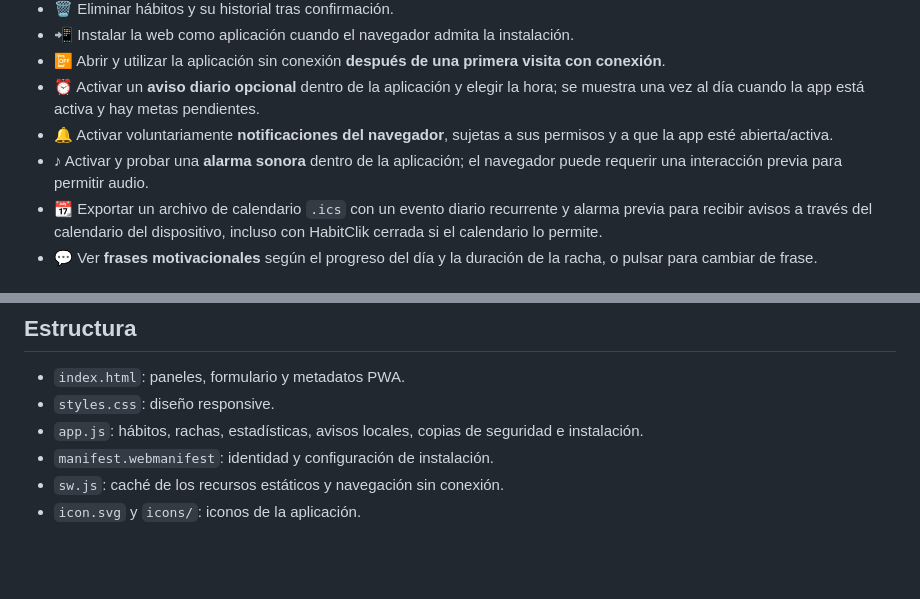
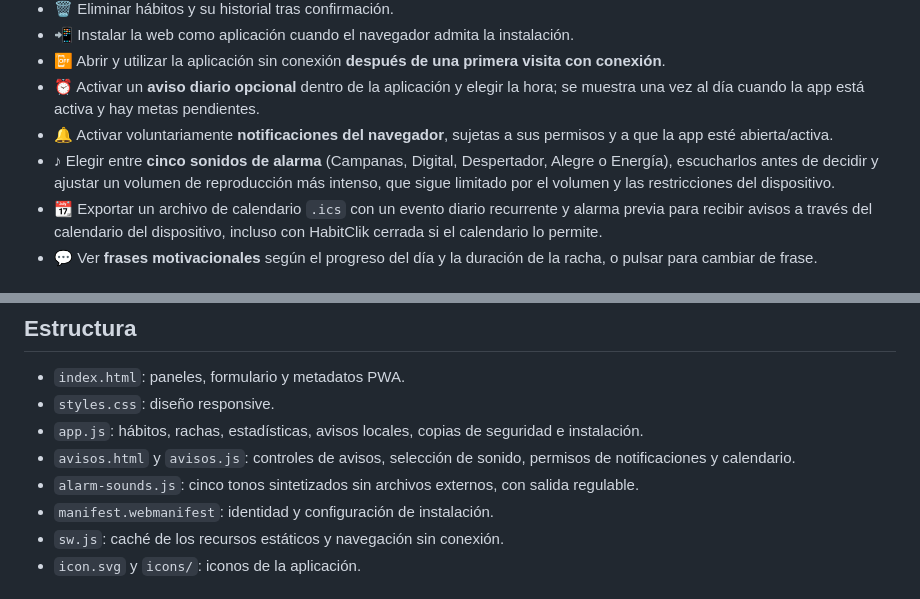
Before and after one commit to Krezj97/HabitClik, a Markdown page: README.md, 2 parts joined by grey strips. Rendered like a GitHub page; blank space fills up the shorter version.

Commit message:
docs(audio): document five customizable alarms and louder browser-limited volume

```diff
--- a/README.md
+++ b/README.md
@@ -15,7 +15,7 @@
 - 📴 Abrir y utilizar la aplicación sin conexión **después de una primera visita con conexión**.
 - ⏰ Activar un **aviso diario opcional** dentro de la aplicación y elegir la hora; se muestra una vez al día cuando la app está activa y hay metas pendientes.
 - 🔔 Activar voluntariamente **notificaciones del navegador**, sujetas a sus permisos y a que la app esté abierta/activa.
-- ♪ Activar y probar una **alarma sonora** dentro de la aplicación; el navegador puede requerir una interacción previa para permitir audio.
+- ♪ Elegir entre **cinco sonidos de alarma** (Campanas, Digital, Despertador, Alegre o Energía), escucharlos antes de decidir y ajustar un volumen de reproducción más intenso, que sigue limitado por el volumen y las restricciones del dispositivo.
 - 📆 Exportar un archivo de calendario `.ics` con un evento diario recurrente y alarma previa para recibir avisos a través del calendario del dispositivo, incluso con HabitClik cerrada si el calendario lo permite.
 - 💬 Ver **frases motivacionales** según el progreso del día y la duración de la racha, o pulsar para cambiar de frase.
 
@@ -63,6 +63,8 @@ El flujo de GitHub Actions `.github/workflows/tests.yml` ejecuta automáticament
 - `index.html`: paneles, formulario y metadatos PWA.
 - `styles.css`: diseño responsive.
 - `app.js`: hábitos, rachas, estadísticas, avisos locales, copias de seguridad e instalación.
+- `avisos.html` y `avisos.js`: controles de avisos, selección de sonido, permisos de notificaciones y calendario.
+- `alarm-sounds.js`: cinco tonos sintetizados sin archivos externos, con salida regulable.
 - `manifest.webmanifest`: identidad y configuración de instalación.
 - `sw.js`: caché de los recursos estáticos y navegación sin conexión.
 - `icon.svg` y `icons/`: iconos de la aplicación.
```
